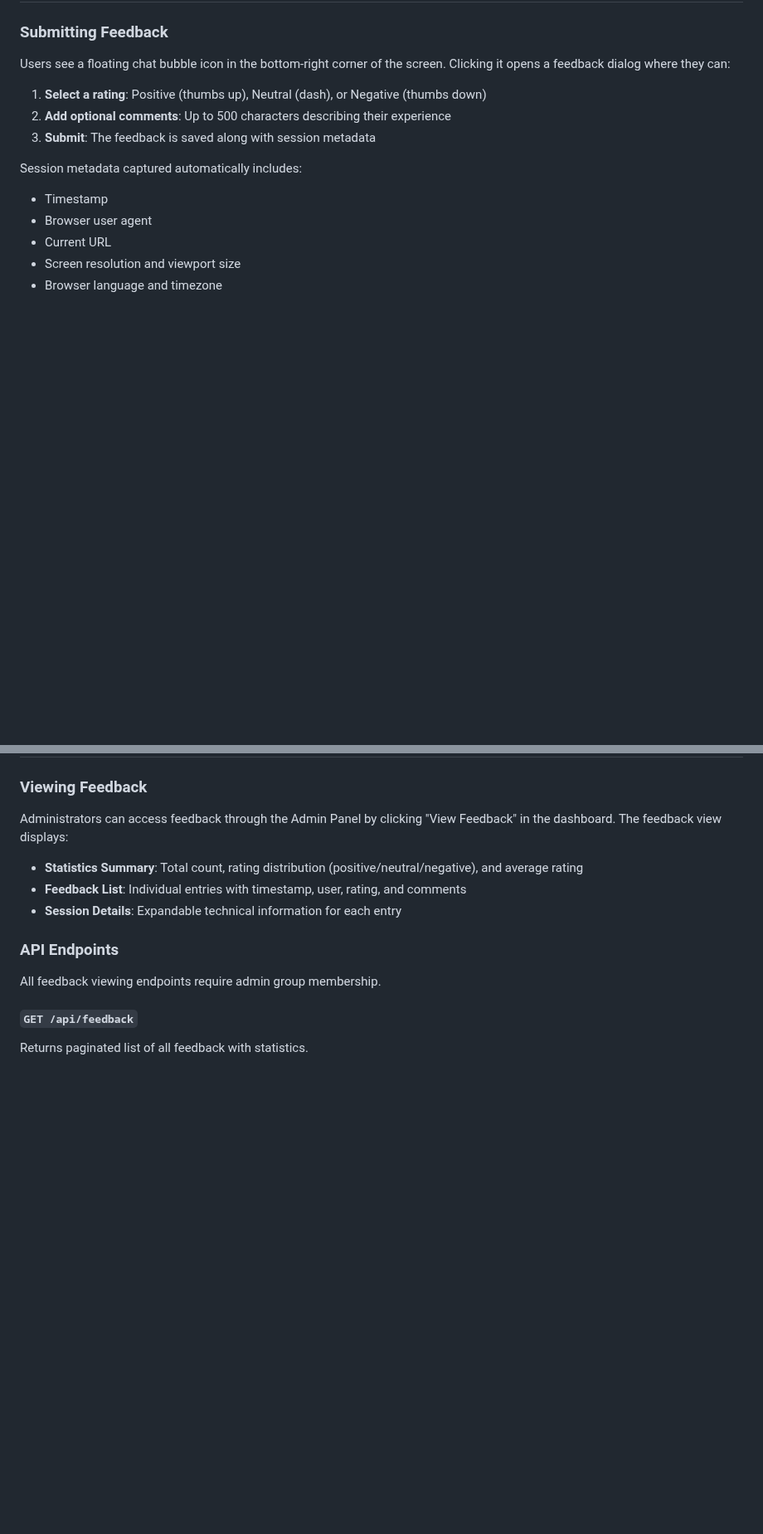
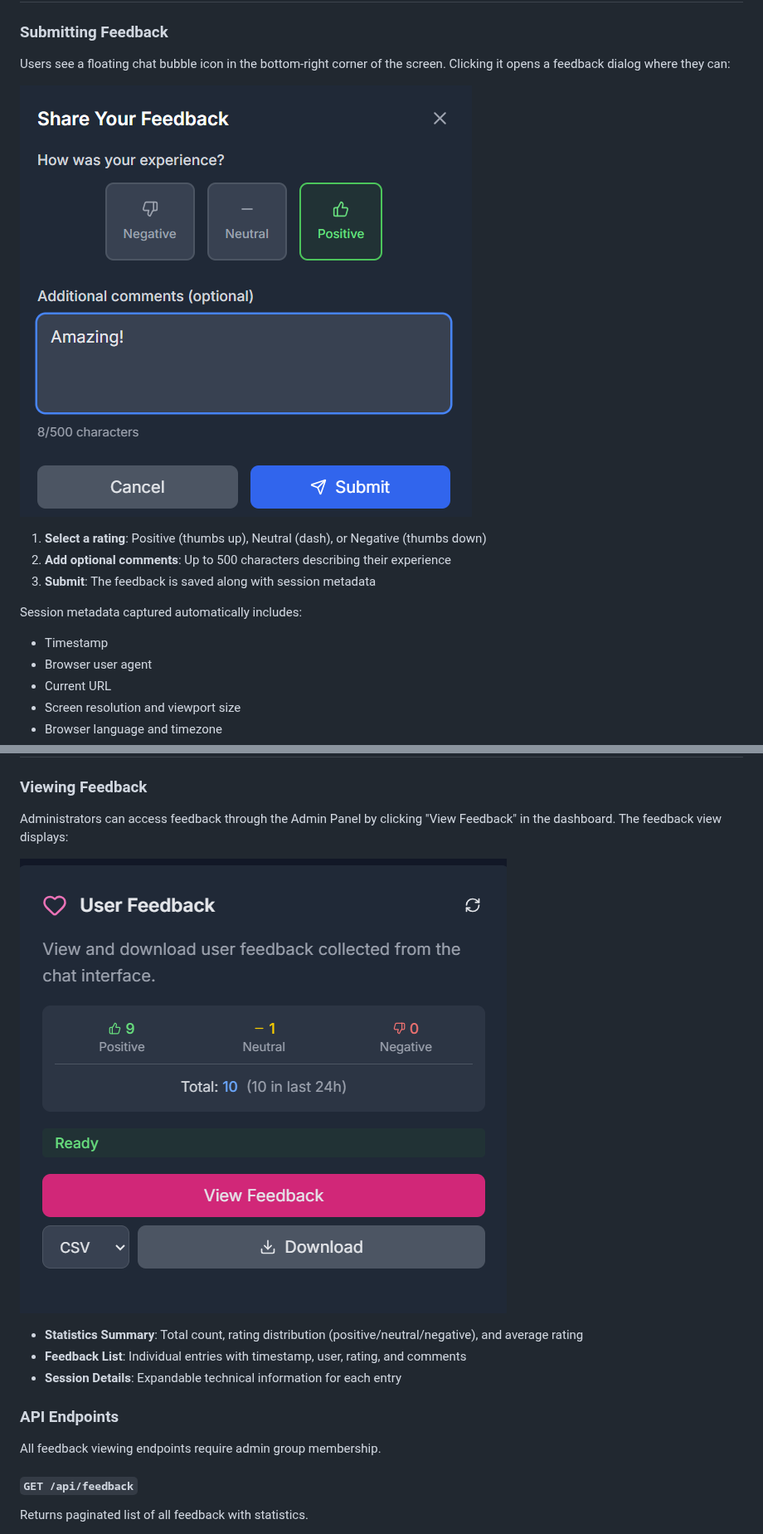
Before and after one commit to sandialabs/atlas-ui-3, a Markdown page: docs/admin/feedback.md, 2 parts joined by grey strips. Shown at 83% size. Drawn GitHub-style; pictures changed too: docs/readme_img/feedback-panel-admin.png (added), docs/readme_img/feedback-user-form.png (added); blank space fills up the shorter version.

```diff
--- a/docs/admin/feedback.md
+++ b/docs/admin/feedback.md
@@ -16,6 +16,8 @@ The feedback system allows users to submit ratings and comments about their expe
 
 Users see a floating chat bubble icon in the bottom-right corner of the screen. Clicking it opens a feedback dialog where they can:
 
+![User Feedback Form](../readme_img/feedback-user-form.png)
+
 1. **Select a rating**: Positive (thumbs up), Neutral (dash), or Negative (thumbs down)
 2. **Add optional comments**: Up to 500 characters describing their experience
 3. **Submit**: The feedback is saved along with session metadata
@@ -32,6 +34,8 @@ Session metadata captured automatically includes:
 ### Viewing Feedback
 
 Administrators can access feedback through the Admin Panel by clicking "View Feedback" in the dashboard. The feedback view displays:
+
+![Admin Feedback Panel](../readme_img/feedback-panel-admin.png)
 
 - **Statistics Summary**: Total count, rating distribution (positive/neutral/negative), and average rating
 - **Feedback List**: Individual entries with timestamp, user, rating, and comments
```
